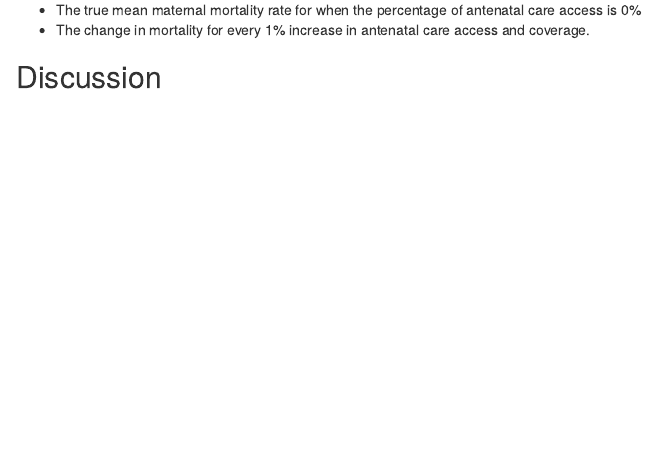
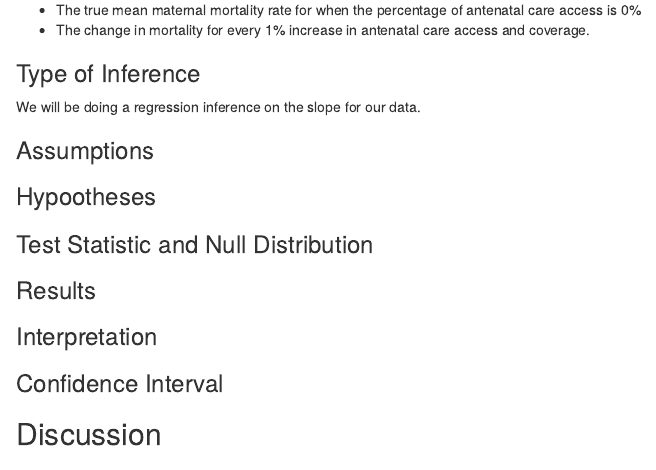
Before and after one commit to devikavijayaraghavan/Group-Project, an R Markdown document (Draft report updated.Rmd): the page in a window 1100 px wide, from 2190 px down. Rendered offline with R 4.5, knitr and Pandoc, with nearby package versions.

Commit message:
added headers

```diff
--- a/Draft report updated.Rmd
+++ b/Draft report updated.Rmd
@@ -78,6 +78,21 @@ The parameters of interest are the true mean maternal mortality rate, and its ra
 * The true mean maternal mortality rate for when the percentage of antenatal care access is 0%
 * The change in mortality for every 1% increase in antenatal care access and coverage.
 
+### Type of Inference
+We will be doing a regression inference on the slope for our data.
+
+### Assumptions
+
+### Hypootheses
+
+### Test Statistic and Null Distribution
+
+### Results
+
+### Interpretation
+
+### Confidence Interval
+
 ## Discussion
 
 ### Further Interpretation
```
